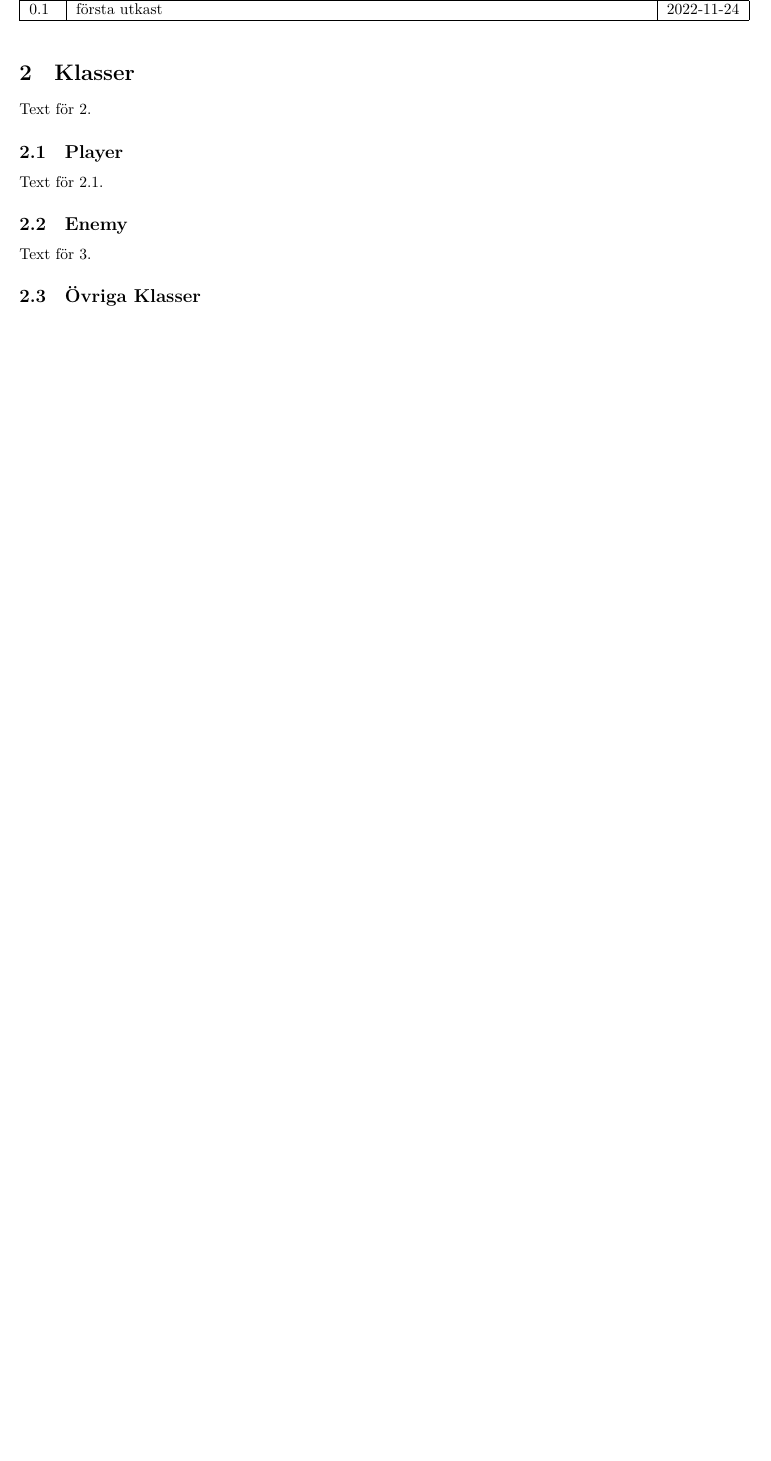
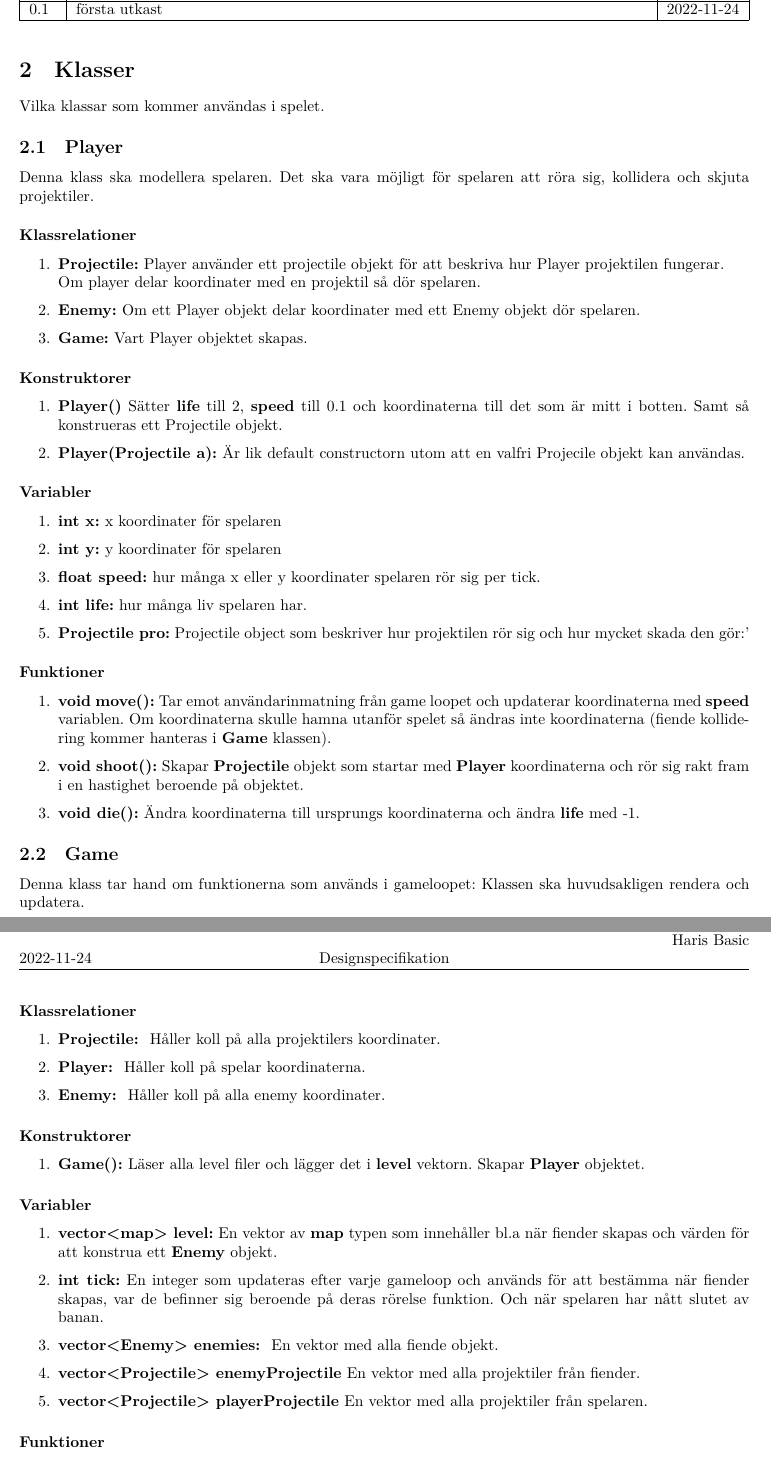
Before and after one commit to DavidDumminsek/goblin-bullet-hell, a LaTeX document (docs/designspecifikation/TDP005-mall.tex): part of page 2 of 2 before the commit and two parts of pages 2 and 3 of 4 after it, the two joined at a grey line, cut so that both start at the same text, the shorter picture padded with empty space. The pictures show the PDF file docs/designspecifikation/TDP005-mall.pdf that the author committed with the source.

Commit message:
Lade till detaljbeskrivning på två klasser

```diff
--- a/docs/designspecifikation/TDP005-mall.tex
+++ b/docs/designspecifikation/TDP005-mall.tex
@@ -25,10 +25,62 @@ Ver. & Revisionsbeskrivning & Datum \\\hline
 
 
 \section{Klasser}
-Text för 2.
+Vilka klassar som kommer användas i spelet.
 
 \subsection{Player}
-Text för 2.1.
+Denna klass ska modellera spelaren.
+Det ska vara möjligt för spelaren att röra sig, kollidera och skjuta projektiler.
+\subsubsection*{Klassrelationer}
+\begin{enumerate}
+  \item \textbf{Projectile:} Player använder ett projectile objekt för att beskriva hur Player projektilen fungerar.\\
+                    Om player delar koordinater med en projektil så dör spelaren.
+  \item \textbf{Enemy:} Om ett Player objekt delar koordinater med ett Enemy objekt dör spelaren.
+  \item \textbf{Game:} Vart Player objektet skapas.
+\end{enumerate}
+\subsubsection*{Konstruktorer}
+\begin{enumerate}
+  \item \textbf{Player()} Sätter \textbf{life} till 2, \textbf{speed} till 0.1 och koordinaterna till det som är mitt i botten. Samt så konstrueras ett Projectile objekt.
+  \item \textbf{Player(Projectile a):} Är lik default constructorn utom att en valfri Projecile objekt kan användas.
+\end{enumerate}
+\subsubsection*{Variabler}
+\begin{enumerate}
+  \item \textbf{int x{}:} x koordinater för spelaren
+  \item \textbf{int y{}:} y koordinater för spelaren
+  \item \textbf{float speed{}:} hur många x eller y koordinater spelaren rör sig per tick.
+  %\item \textbf{int point:} hur många poäng spelaren har
+  \item \textbf{int life{}:} hur många liv spelaren har.
+  \item \textbf{Projectile pro{}:} Projectile object som beskriver hur projektilen rör sig och hur mycket skada den gör:'
+\end{enumerate}
+\subsubsection*{Funktioner}
+\begin{enumerate}
+  \item \textbf{void move():} Tar emot användarinmatning från game loopet och updaterar koordinaterna med \textbf{speed} variablen.
+    Om koordinaterna skulle hamna utanför spelet så ändras inte koordinaterna (fiende kollidering kommer hanteras i \textbf{Game} klassen).
+  \item \textbf{void shoot():} Skapar \textbf{Projectile} objekt som startar med \textbf{Player} koordinaterna och rör sig rakt fram i en hastighet beroende på objektet.
+  \item \textbf{void die():} Ändra koordinaterna till ursprungs koordinaterna och ändra \textbf{life} med -1.
 
-\subsection{Enemy}
-Text för 3.
+\end{enumerate}
+\subsection{Game}
+Denna klass tar hand om funktionerna som används i gameloopet:
+Klassen ska huvudsakligen rendera och updatera.
+\subsubsection*{Klassrelationer}
+\begin{enumerate}
+  \item \textbf{Projectile: } Håller koll på alla projektilers koordinater.
+  \item \textbf{Player: } Håller koll på spelar koordinaterna.
+  \item \textbf{Enemy: } Håller koll på alla enemy koordinater.
+ \end{enumerate}
+ \subsubsection*{Konstruktorer}
+ \begin{enumerate}
+   \item \textbf{Game():} Läser alla level filer och lägger det i \textbf{level} vektorn.
+                          Skapar \textbf{Player} objektet.
+ \end{enumerate}
+ \subsubsection*{Variabler}
+ \begin{enumerate}
+   \item \textbf{vector<map> level:} En vektor av \textbf{map} typen som innehåller bl.a när fiender skapas och värden för att konstrua ett \textbf{Enemy} objekt.
+   \item \textbf{int tick:} En integer som updateras efter varje gameloop och används för att bestämma när fiender skapas, var de befinner sig beroende på deras rörelse funktion.
+                            Och när spelaren har nått slutet av banan.
+    \item \textbf{vector<Enemy> enemies: } En vektor med alla fiende objekt.
+    \item \textbf{vector<Projectile> enemyProjectile} En vektor med alla projektiler från fiender.
+    \item \textbf{vector<Projectile> playerProjectile} En vektor med alla projektiler från spelaren.
+ \end{enumerate}
+ \subsubsection*{Funktioner}
+ \begin{enumerate}
```
Also changed, not shown: docs/designspecifikation/TDP005-mall.pdf, docs/designspecifikation/TDP005-mall.tex (17 more changed lines), 6 other files.
